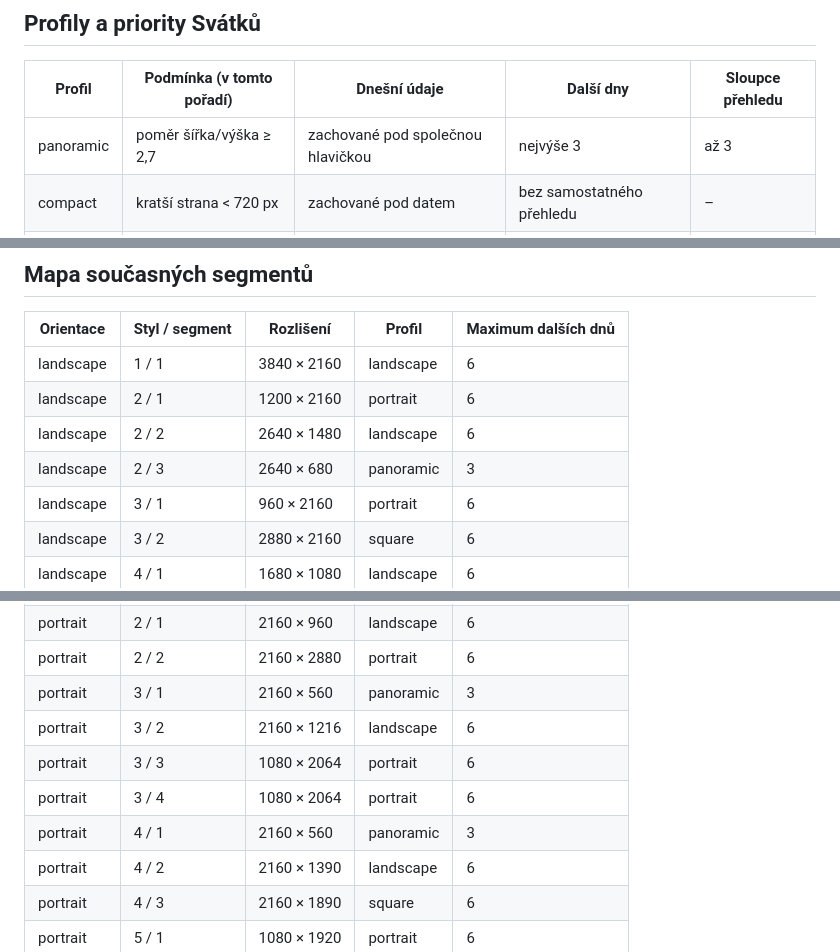
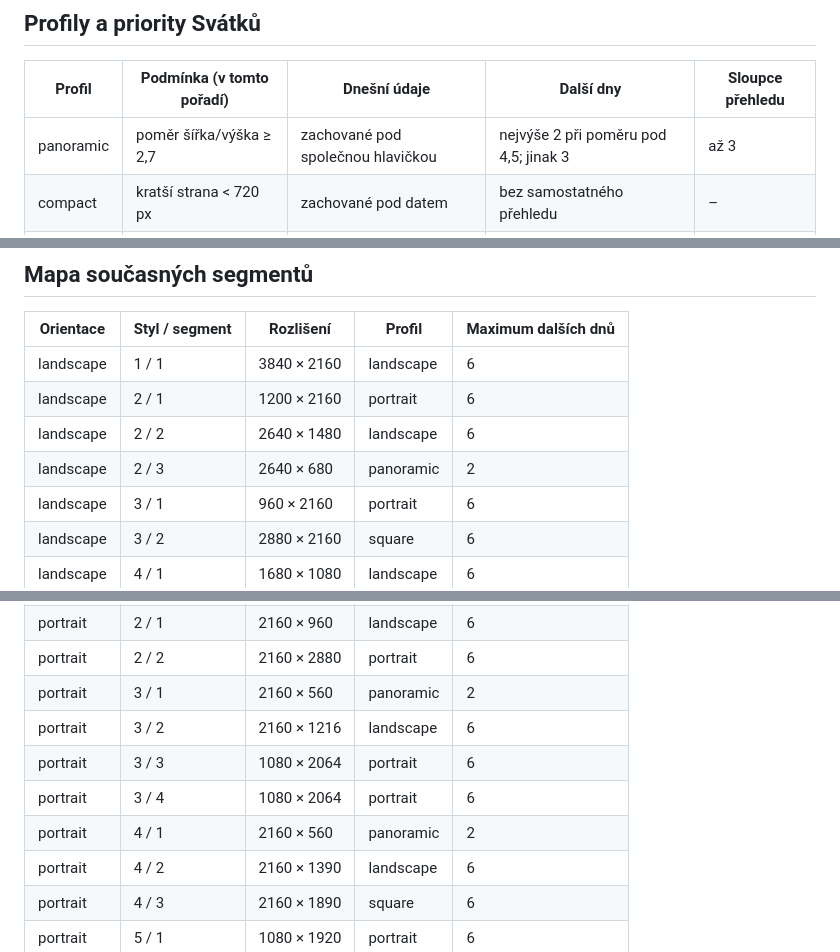
Before and after one commit to pborovicka72-dotcom/eduvize-styly, a Markdown page: design-system/SEGMENT-PROFILES.md, 3 parts joined by grey strips. Rendered like a GitHub page.

Commit message:
Document and verify compact holiday segment priorities

```diff
--- a/design-system/SEGMENT-PROFILES.md
+++ b/design-system/SEGMENT-PROFILES.md
@@ -12,7 +12,7 @@ Aplikace definuje priority obsahu, jeho maximální počet a typografické role.
 
 | Profil | Podmínka (v tomto pořadí) | Dnešní údaje | Další dny | Sloupce přehledu |
 |---|---|---|---|---|
-| panoramic | poměr šířka/výška ≥ 2,7 | zachované pod společnou hlavičkou | nejvýše 3 | až 3 |
+| panoramic | poměr šířka/výška ≥ 2,7 | zachované pod společnou hlavičkou | nejvýše 2 při poměru pod 4,5; jinak 3 | až 3 |
 | compact | kratší strana < 720 px | zachované pod datem | bez samostatného přehledu | – |
 | portrait | poměr < 0,8 | zachované | nejvýše 6, pod 960 px šířky 4 | až 2 |
 | square | poměr < 1,4 | zachované | nejvýše 6 | až 3 |
@@ -31,7 +31,7 @@ Velikosti ikon, názvů, poznámek, mezer a vnitřního odsazení jsou pojmenova
 | landscape | 1 / 1 | 3840 × 2160 | landscape | 6 |
 | landscape | 2 / 1 | 1200 × 2160 | portrait | 6 |
 | landscape | 2 / 2 | 2640 × 1480 | landscape | 6 |
-| landscape | 2 / 3 | 2640 × 680 | panoramic | 3 |
+| landscape | 2 / 3 | 2640 × 680 | panoramic | 2 |
 | landscape | 3 / 1 | 960 × 2160 | portrait | 6 |
 | landscape | 3 / 2 | 2880 × 2160 | square | 6 |
 | landscape | 4 / 1 | 1680 × 1080 | landscape | 6 |
@@ -53,11 +53,11 @@ Velikosti ikon, názvů, poznámek, mezer a vnitřního odsazení jsou pojmenova
 | portrait | 1 / 1 | 2160 × 3840 | portrait | 6 |
 | portrait | 2 / 1 | 2160 × 960 | landscape | 6 |
 | portrait | 2 / 2 | 2160 × 2880 | portrait | 6 |
-| portrait | 3 / 1 | 2160 × 560 | panoramic | 3 |
+| portrait | 3 / 1 | 2160 × 560 | panoramic | 2 |
 | portrait | 3 / 2 | 2160 × 1216 | landscape | 6 |
 | portrait | 3 / 3 | 1080 × 2064 | portrait | 6 |
 | portrait | 3 / 4 | 1080 × 2064 | portrait | 6 |
-| portrait | 4 / 1 | 2160 × 560 | panoramic | 3 |
+| portrait | 4 / 1 | 2160 × 560 | panoramic | 2 |
 | portrait | 4 / 2 | 2160 × 1390 | landscape | 6 |
 | portrait | 4 / 3 | 2160 × 1890 | square | 6 |
 | portrait | 5 / 1 | 1080 × 1920 | portrait | 6 |
```
